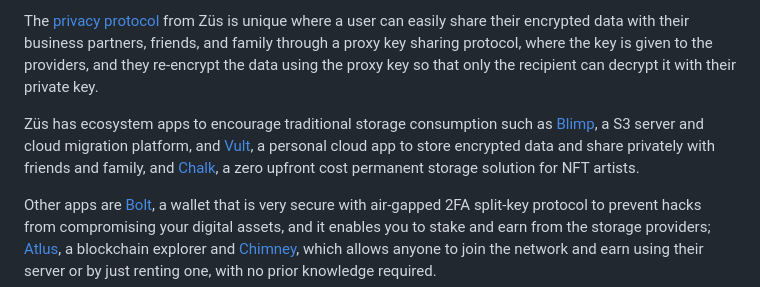
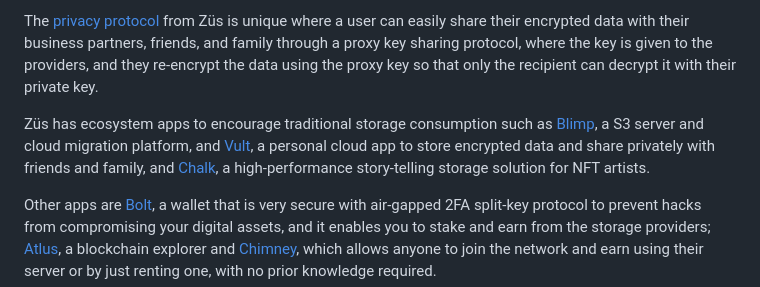
Before and after one commit to 0chain/zus-example-website, a Markdown page: Readme.md, the part around the change. Drawn GitHub-style.

Commit message:
minor changes to chalk in zus overview
minor changes to chalk in zus overview

```diff
--- a/Readme.md
+++ b/Readme.md
@@ -9,7 +9,7 @@ Users can also add their own servers to the network to operate in a hybrid cloud
 
 The [privacy protocol](https://zus.network/build) from Züs is unique where a user can easily share their encrypted data with their business partners, friends, and family through a proxy key sharing protocol, where the key is given to the providers, and they re-encrypt the data using the proxy key so that only the recipient can decrypt it with their private key.
 
-Züs has ecosystem apps to encourage traditional storage consumption such as [Blimp](https://blimp.software/), a S3 server and cloud migration platform, and [Vult](https://vult.network/), a personal cloud app to store encrypted data and share privately with friends and family, and [Chalk](https://chalk.software/), a zero upfront cost permanent storage solution for NFT artists.
+Züs has ecosystem apps to encourage traditional storage consumption such as [Blimp](https://blimp.software/), a S3 server and cloud migration platform, and [Vult](https://vult.network/), a personal cloud app to store encrypted data and share privately with friends and family, and [Chalk](https://chalk.software/), a high-performance story-telling storage solution for NFT artists.
 
 Other apps are [Bolt](https://bolt.holdings/), a wallet that is very secure with air-gapped 2FA split-key protocol to prevent hacks from compromising your digital assets, and it enables you to stake and earn from the storage providers; [Atlus](https://atlus.cloud/), a blockchain explorer and [Chimney](https://demo.chimney.software/), which allows anyone to join the network and earn using their server or by just renting one, with no prior knowledge required.
 
```
